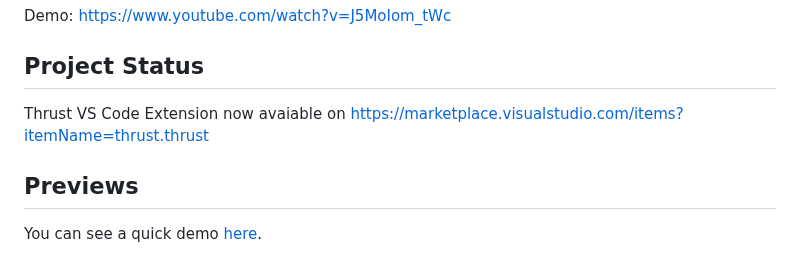
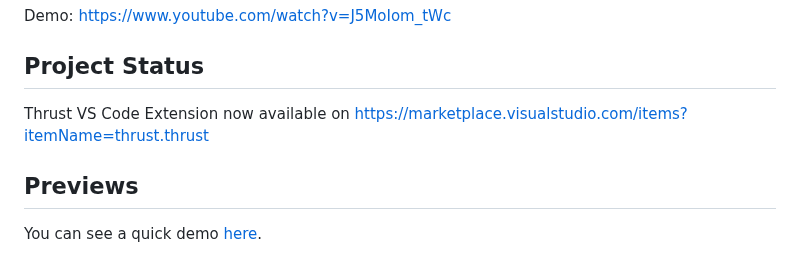
Before and after one commit to filecoin-project/community, a Markdown page: projects/developer_tooling/thrust-vscode-extension.md, the part around the change. Rendered like a GitHub page.

Commit message:
Fix typos in projects/developer_tooling/thrust-vscode-extension.md

```diff
--- a/projects/developer_tooling/thrust-vscode-extension.md
+++ b/projects/developer_tooling/thrust-vscode-extension.md
@@ -17,7 +17,7 @@ Demo: https://www.youtube.com/watch?v=J5MoIom_tWc
 
 ## Project Status
 <!--brainstorming, fundraising, under development, beta, shipped, etc-->
-Thrust VS Code Extension now avaiable on https://marketplace.visualstudio.com/items?itemName=thrust.thrust
+Thrust VS Code Extension now available on https://marketplace.visualstudio.com/items?itemName=thrust.thrust
 
 ## Previews
 <!--Add some screenshots to give a preview of your product-->
```
